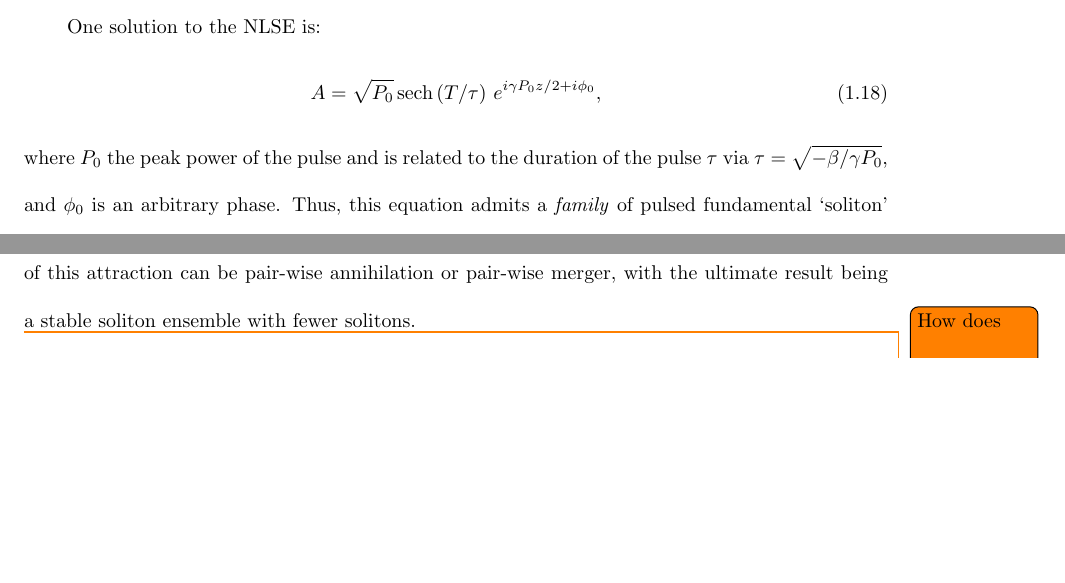
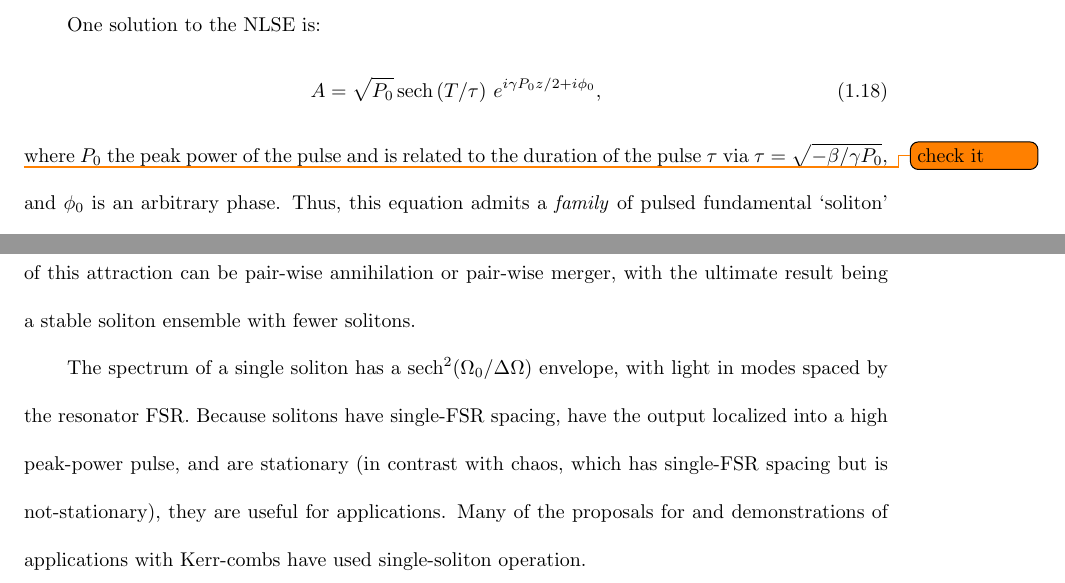
Before and after one commit to dccole117/Cole-thesis, a LaTeX thesis (ThesisFiles/ColeThesis.tex, which reads ThesisFiles/Microresonators.tex): two parts of pages 20 and 21 of 22, joined at a grey line, cut so that both start at the same text, the shorter picture padded with empty space. Compiled offline with pdfLaTeX.

Commit message:
update morning 5-29-18

```diff
--- a/ThesisFiles/Microresonators.tex
+++ b/ThesisFiles/Microresonators.tex
@@ -207,7 +207,8 @@ One solution to the NLSE is:
 \begin{equation}
 A=\sqrt{P_0}\, \mathrm{sech}\left(T/\tau\right)\,e^{i\gamma P_0 z/2+i\phi_0},
 \end{equation}
-where $P_0$ the peak power of the pulse and is related to the duration of the pulse $\tau$ via $\tau=\sqrt{-\beta/\gamma P_0}$, and $\phi_0$ is an arbitrary phase. Thus, this equation admits a \textit{family} of pulsed fundamental `soliton' solutions, with one existing for each value of the peak power.
+\todo{check it}where $P_0$ the peak power of the pulse and is related to the duration of the pulse $\tau$ via $\tau=\sqrt{-\beta/\gamma P_0}$, and $\phi_0$ is an arbitrary phase. Thus, this equation admits a \textit{family} of pulsed fundamental `soliton' solutions, with one existing for each value of the peak power.
+
 
 The introduction of the loss, detuning, and driving terms into the NLSE to obtain the LLE has several important consequences for solitons. First, exact analytical expressions for the soliton solution to the LLE in terms of elementary functions are not known. However, the soliton solutions to Eq. \ref{eq:LLE} can be approximated quite well as:
 \begin{equation}
@@ -224,8 +225,9 @@ Solitons exist as solutions to the LLE only for red pump-laser detuning $\alpha>
 
 Solitons are strongly localized: the deviation of the background intensity from $\rho_1$ near a soliton at $\theta_0$ is proportional to $e^{-(\theta-\theta_0)/\delta\theta}$, where $\delta\theta=\sqrt{-\beta/2\alpha}$. If $\delta\theta$ is sufficiently small, multiple solitons can be supported in the domain $-\pi\leq\theta\leq\pi$ with negligible interactions between solitons. Simulations reveal that if $(\theta-\theta_0)/\delta\theta$ is too small, solitons exhibit attractive interactions; the result of this attraction can be pair-wise annihilation or pair-wise merger, with the ultimate result being a stable soliton ensemble with fewer solitons.
 
+The spectrum of a single soliton has a $\mathrm{sech}^2(\Omega_0/\Delta \Omega)$ envelope, with light in modes spaced by the resonator FSR. Because solitons have single-FSR spacing, have the output localized into a high peak-power pulse, and are stationary (in contrast with chaos, which has single-FSR spacing but is not-stationary), they are useful for applications. Many of the proposals for and demonstrations of applications with Kerr-combs have used single-soliton operation.
 
-\todo{How does FROG fit into this discussion?}
+
 %\section{Frequency comb nonlinear dynamics in microresonators}
 %
 %The first report of frequency-comb generation in silica microcavities by Del'Haye et al initiated a serious research effort to understand how to make these combs useful for applications. The early years of this effort brought reports of comb generation in resonators made from amorphous \cite{stuff} and crystalline \cite{stuff} materials, with
```
Also changed, not shown: ThesisFiles/ColeThesis.pdf, ThesisFiles/Microresonators.tex (2 more changed lines).
